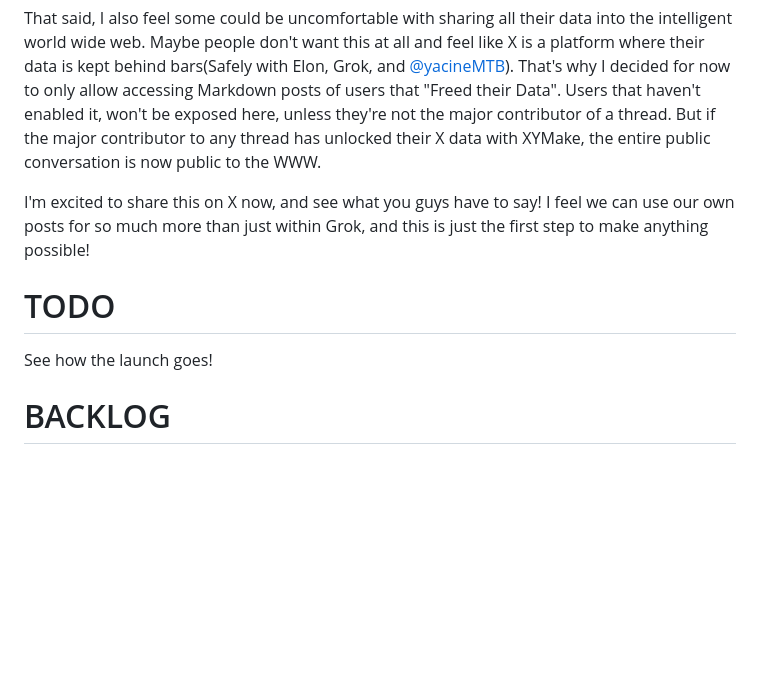
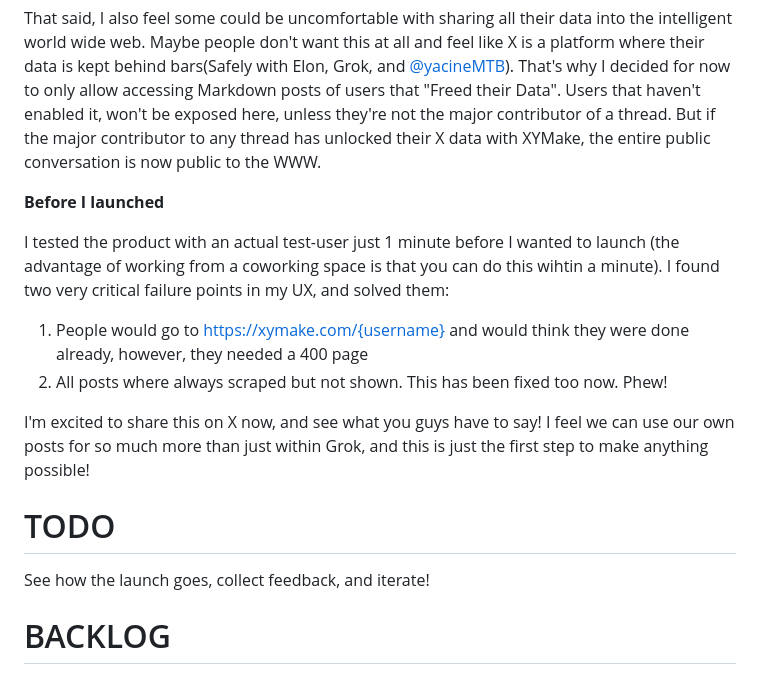
Before and after one commit to janwilmake/xymake, a Markdown page: README.md, the part around the change. Rendered like a GitHub page; blank space fills up the shorter version.

Commit message:
improvements

```diff
--- a/README.md
+++ b/README.md
@@ -114,11 +114,18 @@ I don't know about much about the legal aspect of it, and I'm sure it's gray are
 
 That said, I also feel some could be uncomfortable with sharing all their data into the intelligent world wide web. Maybe people don't want this at all and feel like X is a platform where their data is kept behind bars(Safely with Elon, Grok, and [@yacineMTB](https://x.com/yacineMTB)). That's why I decided for now to only allow accessing Markdown posts of users that "Freed their Data". Users that haven't enabled it, won't be exposed here, unless they're not the major contributor of a thread. But if the major contributor to any thread has unlocked their X data with XYMake, the entire public conversation is now public to the WWW.
 
+**Before I launched**
+
+I tested the product with an actual test-user just 1 minute before I wanted to launch (the advantage of working from a coworking space is that you can do this wihtin a minute). I found two very critical failure points in my UX, and solved them:
+
+1. People would go to https://xymake.com/{username} and would think they were done already, however, they needed a 400 page
+2. All posts where always scraped but not shown. This has been fixed too now. Phew!
+
 I'm excited to share this on X now, and see what you guys have to say! I feel we can use our own posts for so much more than just within Grok, and this is just the first step to make anything possible!
 
 # TODO
 
-See how the launch goes!
+See how the launch goes, collect feedback, and iterate!
 
 # BACKLOG
 
```
